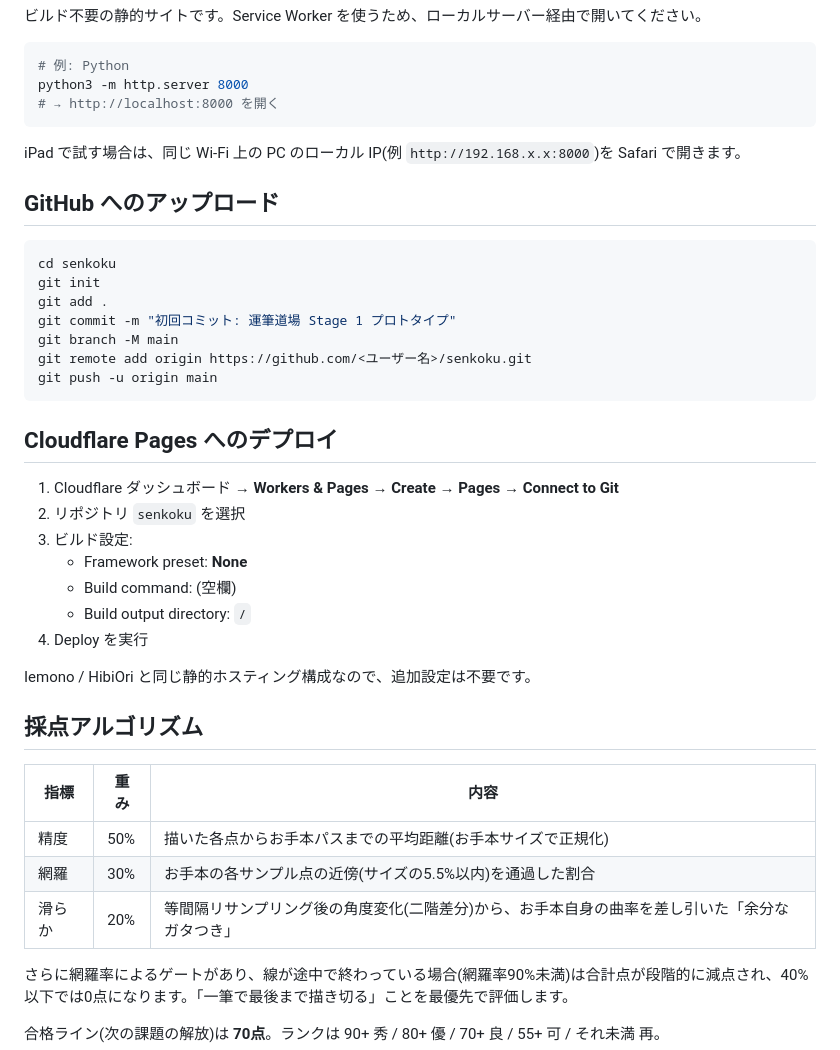
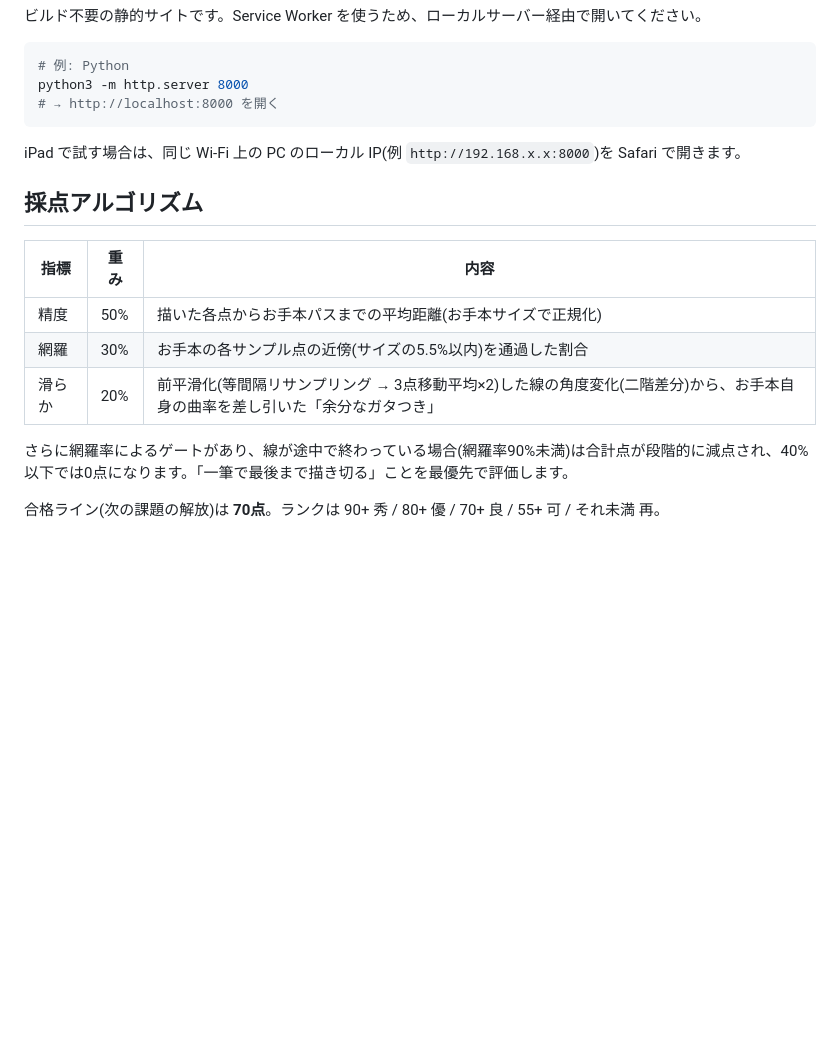
Before and after one commit to kzk1122/senkoku, a Markdown page: README.md, the part around the change. Rendered like a GitHub page; blank space fills up the shorter version.

Commit message:
README: セットアップ手順(GitHub/Cloudflare Pages)を削除、滑らかさの説明を実装に合わせ更新
Co-Authored-By: Claude Fable 5 <noreply@anthropic.com>

````diff
--- a/README.md
+++ b/README.md
@@ -24,37 +24,13 @@ python3 -m http.server 8000
 
 iPad で試す場合は、同じ Wi-Fi 上の PC のローカル IP(例 `http://192.168.x.x:8000`)を Safari で開きます。
 
-## GitHub へのアップロード
-
-```bash
-cd senkoku
-git init
-git add .
-git commit -m "初回コミット: 運筆道場 Stage 1 プロトタイプ"
-git branch -M main
-git remote add origin https://github.com/<ユーザー名>/senkoku.git
-git push -u origin main
-```
-
-## Cloudflare Pages へのデプロイ
-
-1. Cloudflare ダッシュボード → **Workers & Pages** → **Create** → **Pages** → **Connect to Git**
-2. リポジトリ `senkoku` を選択
-3. ビルド設定:
-   - Framework preset: **None**
-   - Build command: (空欄)
-   - Build output directory: `/`
-4. Deploy を実行
-
-Iemono / HibiOri と同じ静的ホスティング構成なので、追加設定は不要です。
-
 ## 採点アルゴリズム
 
 | 指標 | 重み | 内容 |
 |---|---|---|
 | 精度 | 50% | 描いた各点からお手本パスまでの平均距離(お手本サイズで正規化) |
 | 網羅 | 30% | お手本の各サンプル点の近傍(サイズの5.5%以内)を通過した割合 |
-| 滑らか | 20% | 等間隔リサンプリング後の角度変化(二階差分)から、お手本自身の曲率を差し引いた「余分なガタつき」 |
+| 滑らか | 20% | 前平滑化(等間隔リサンプリング → 3点移動平均×2)した線の角度変化(二階差分)から、お手本自身の曲率を差し引いた「余分なガタつき」 |
 
 さらに網羅率によるゲートがあり、線が途中で終わっている場合(網羅率90%未満)は合計点が段階的に減点され、40%以下では0点になります。「一筆で最後まで描き切る」ことを最優先で評価します。
 
````
